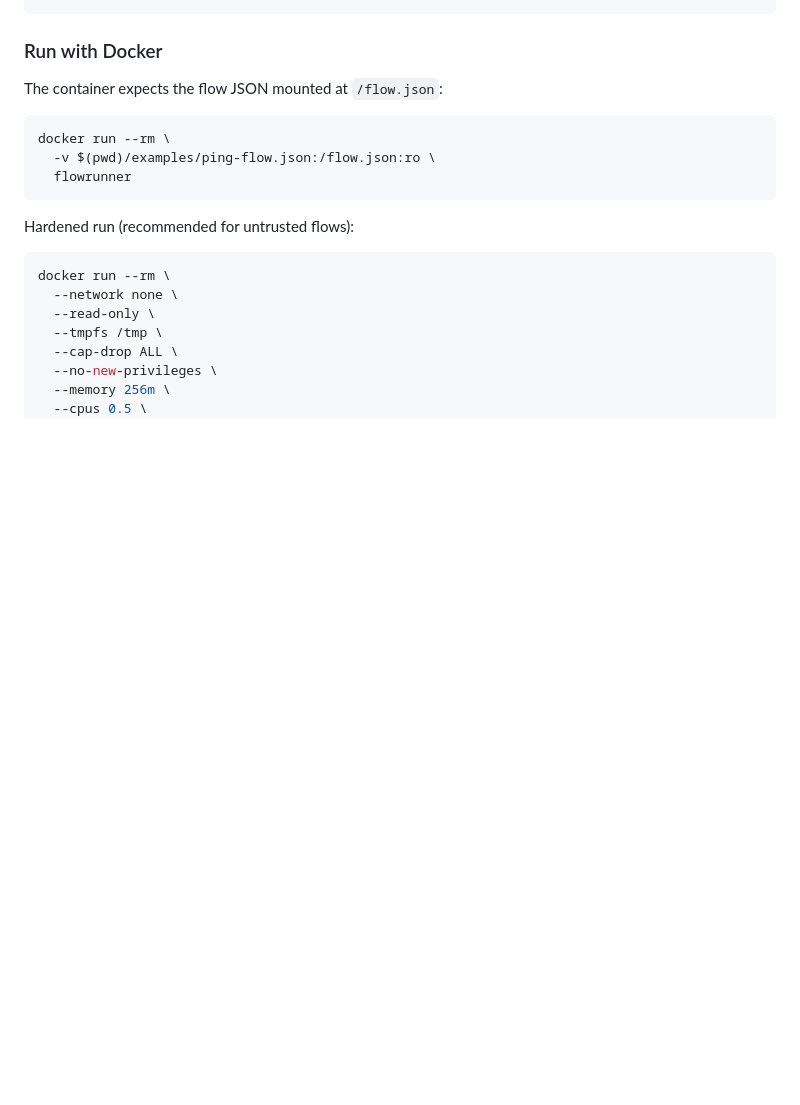
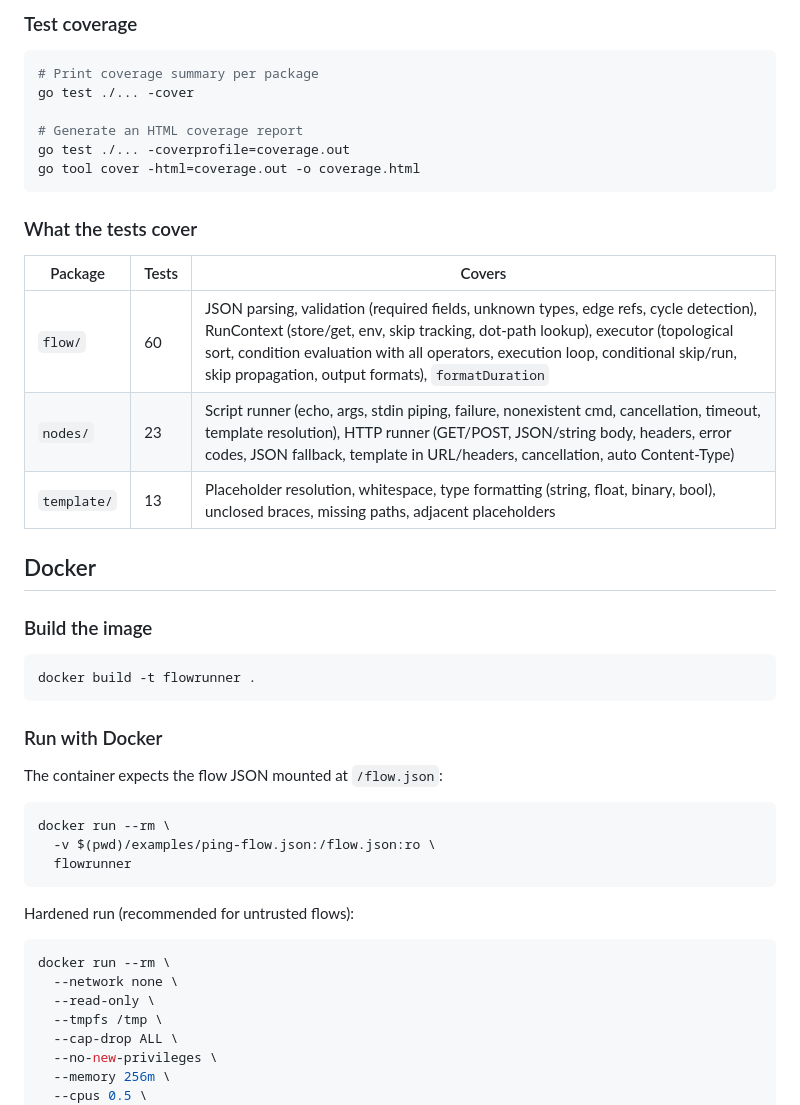
Before and after one commit to RyanRau/mono, a Markdown page: services/flow/README.md, the part around one of its changes. GitHub-like rendering; blank space fills up the shorter version.

````diff
--- a/services/flow/README.md
+++ b/services/flow/README.md
@@ -50,3 +84,28 @@ cat examples/ping-flow.json | ./flowrunner --flow -
+### Test coverage
+
+```bash
+# Print coverage summary per package
+go test ./... -cover
+
+# Generate an HTML coverage report
+go test ./... -coverprofile=coverage.out
+go tool cover -html=coverage.out -o coverage.html
+```
+
+### What the tests cover
+
+| Package | Tests | Covers |
+|---------|-------|--------|
+| `flow/` | 60 | JSON parsing, validation (required fields, unknown types, edge refs, cycle detection), RunContext (store/get, env, skip tracking, dot-path lookup), executor (topological sort, condition evaluation with all operators, execution loop, conditional skip/run, skip propagation, output formats), `formatDuration` |
+| `nodes/` | 23 | Script runner (echo, args, stdin piping, failure, nonexistent cmd, cancellation, timeout, template resolution), HTTP runner (GET/POST, JSON/string body, headers, error codes, JSON fallback, template in URL/headers, cancellation, auto Content-Type) |
+| `template/` | 13 | Placeholder resolution, whitespace, type formatting (string, float, binary, bool), unclosed braces, missing paths, adjacent placeholders |
+
+## Docker
+
+### Build the image
+
+```bash
+docker build -t flowrunner .
 ```
 
 ### Run with Docker
````
Also changed, not shown: other parts of services/flow/README.md (+52 -18 lines).
